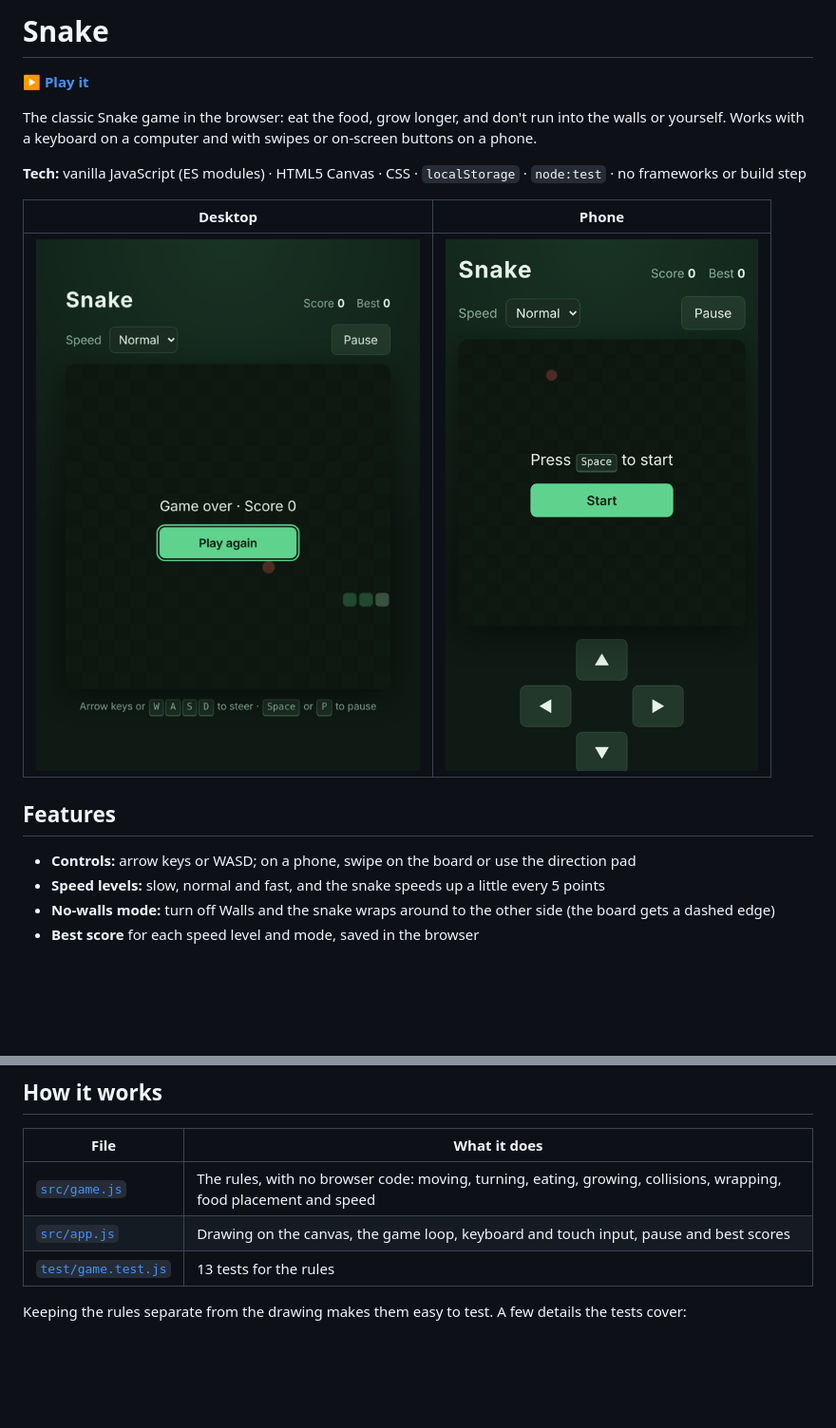
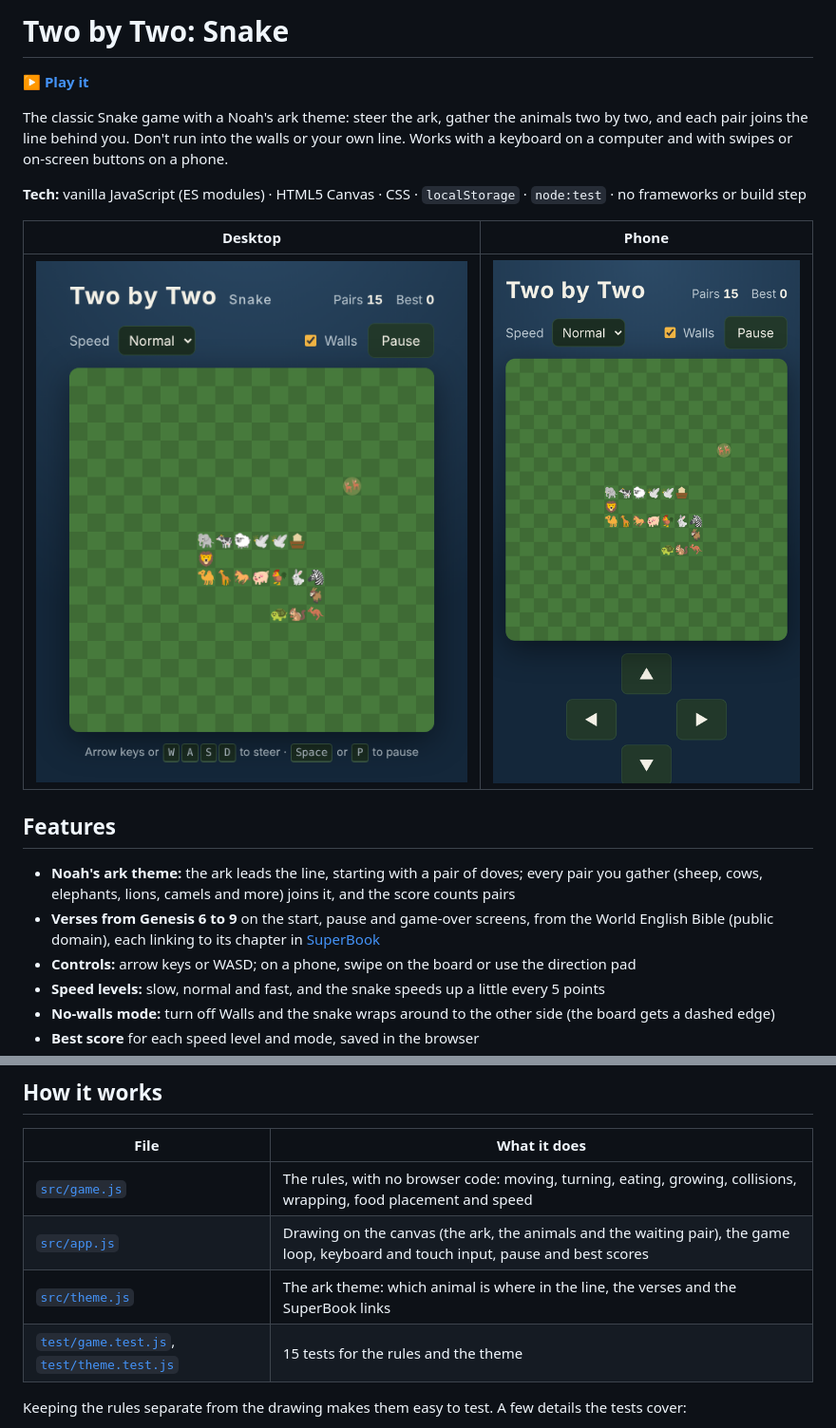
Before and after one commit to TheoYanvno/snake-game, a Markdown page: README.md, 2 parts joined by grey strips. Shown at 95% size. Drawn GitHub-style; pictures changed too: docs/desktop.png, docs/phone.png; blank space fills up the shorter version.

```diff
--- a/README.md
+++ b/README.md
@@ -1,8 +1,8 @@
-# Snake
+# Two by Two: Snake
 
 **▶ [Play it](https://theoyanvno.github.io/snake-game/)**
 
-The classic Snake game in the browser: eat the food, grow longer, and don't run into the walls or yourself. Works with a keyboard on a computer and with swipes or on-screen buttons on a phone.
+The classic Snake game with a Noah's ark theme: steer the ark, gather the animals two by two, and each pair joins the line behind you. Don't run into the walls or your own line. Works with a keyboard on a computer and with swipes or on-screen buttons on a phone.
 
 **Tech:** vanilla JavaScript (ES modules) · HTML5 Canvas · CSS · `localStorage` · `node:test` · no frameworks or build step
 
@@ -12,6 +12,8 @@ The classic Snake game in the browser: eat the food, grow longer, and don't run
 
 ## Features
 
+- **Noah's ark theme:** the ark leads the line, starting with a pair of doves; every pair you gather (sheep, cows, elephants, lions, camels and more) joins it, and the score counts pairs
+- **Verses from Genesis 6 to 9** on the start, pause and game-over screens, from the World English Bible (public domain), each linking to its chapter in [SuperBook](https://theoyanvno.github.io/SuperBook/)
 - **Controls:** arrow keys or WASD; on a phone, swipe on the board or use the direction pad
 - **Speed levels:** slow, normal and fast, and the snake speeds up a little every 5 points
 - **No-walls mode:** turn off Walls and the snake wraps around to the other side (the board gets a dashed edge)
@@ -25,8 +27,9 @@ The classic Snake game in the browser: eat the food, grow longer, and don't run
 | File | What it does |
 |---|---|
 | [`src/game.js`](src/game.js) | The rules, with no browser code: moving, turning, eating, growing, collisions, wrapping, food placement and speed |
-| [`src/app.js`](src/app.js) | Drawing on the canvas, the game loop, keyboard and touch input, pause and best scores |
-| [`test/game.test.js`](test/game.test.js) | 13 tests for the rules |
+| [`src/app.js`](src/app.js) | Drawing on the canvas (the ark, the animals and the waiting pair), the game loop, keyboard and touch input, pause and best scores |
+| [`src/theme.js`](src/theme.js) | The ark theme: which animal is where in the line, the verses and the SuperBook links |
+| [`test/game.test.js`](test/game.test.js), [`test/theme.test.js`](test/theme.test.js) | 15 tests for the rules and the theme |
 
 Keeping the rules separate from the drawing makes them easy to test. A few details the tests cover:
 
```
Also changed, not shown: other parts of README.md (+1 -1 lines), 5 other files.
